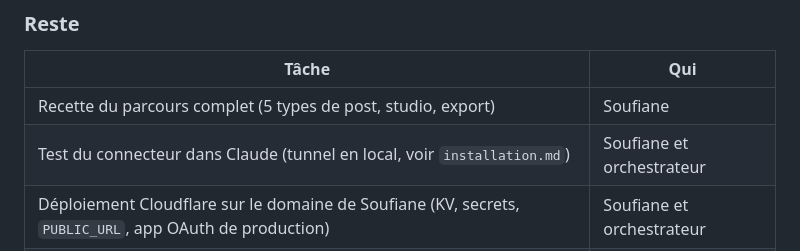
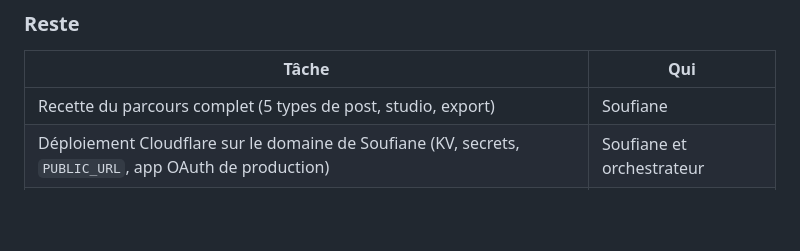
Before and after one commit to Souf-F/weekli, a Markdown page: docs/tasks.md, the part around the change. Drawn GitHub-style; blank space fills up the shorter version.

```diff
--- a/docs/tasks.md
+++ b/docs/tasks.md
@@ -138,7 +138,6 @@ Code figé, audits faits (0 bloquant, 0 majeur). Prochaine étape : recette de S
 | Tâche | Qui |
 |---|---|
 | Recette du parcours complet (5 types de post, studio, export) | Soufiane |
-| Test du connecteur dans Claude (tunnel en local, voir `installation.md`) | Soufiane et orchestrateur |
 | Déploiement Cloudflare sur le domaine de Soufiane (KV, secrets, `PUBLIC_URL`, app OAuth de production) | Soufiane et orchestrateur |
 | Réglages GitHub (m12) : protéger `main`, Dependabot, signalement privé | Soufiane |
 | Fusion de la PR dans `main` | Après accord de Soufiane |
```
Also changed, not shown: docs/changelog.md (+2 -0 lines), docs/roadmap.md (+0 -1 lines).
